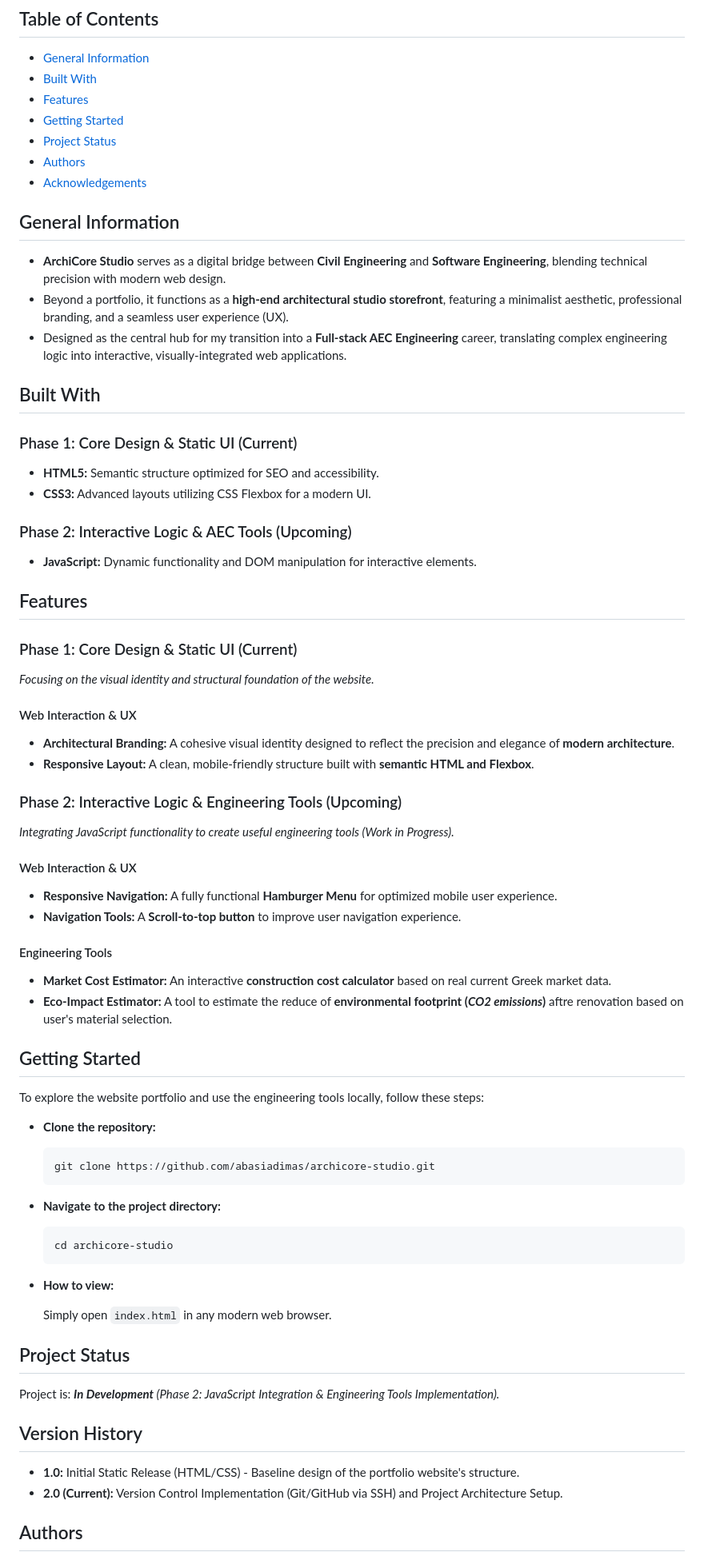
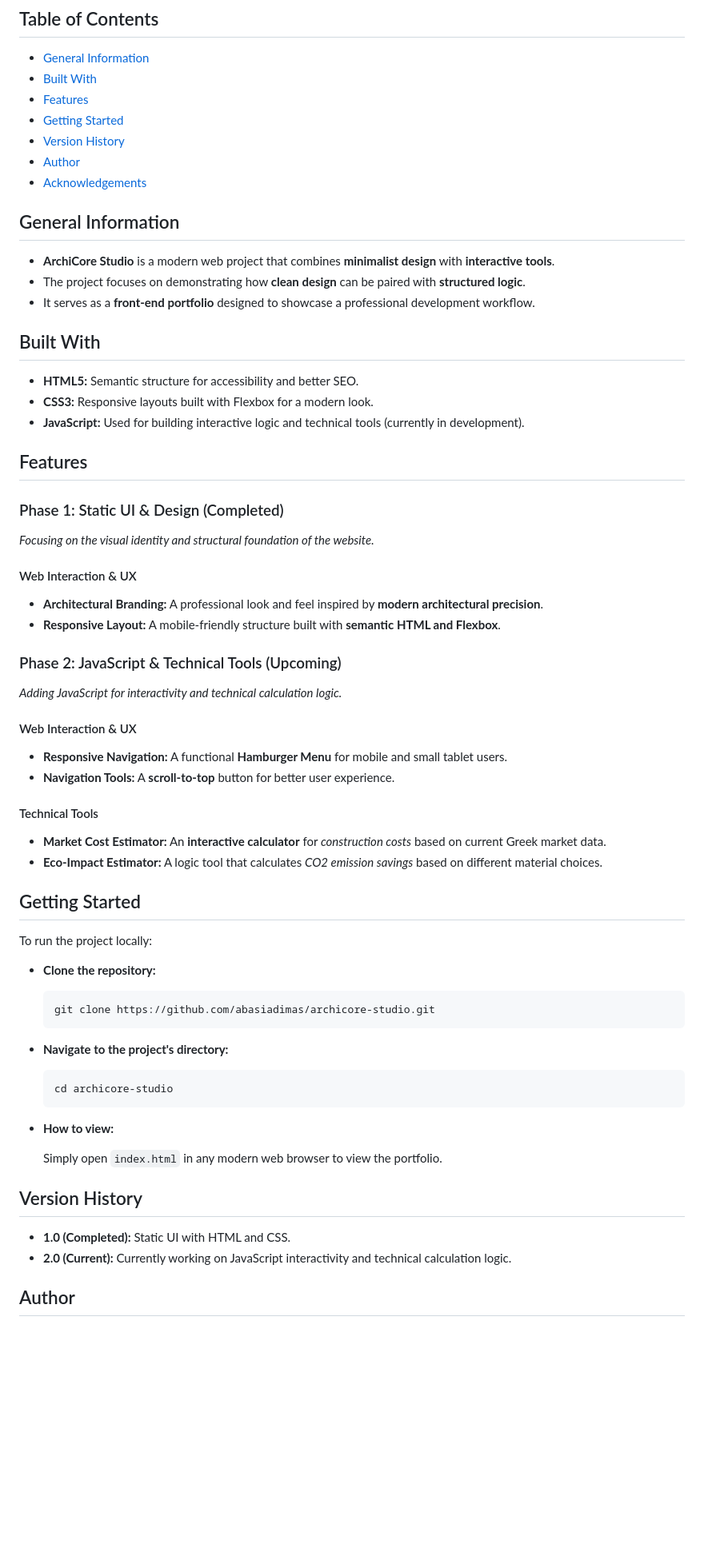
Before and after one commit to abasiadimas/archicore-studio, a Markdown page: README.md, the part around one of its changes. Shown at 80% size. GitHub-like rendering; blank space fills up the shorter version.

````diff
--- a/README.md
+++ b/README.md
@@ -16,55 +16,50 @@ _ArchiCore Studio: Modern Architecture Website and Integrated Engineering Tools_
 - [Built With](#built-with)
 - [Features](#features)
 - [Getting Started](#getting-started)
-- [Project Status](#project-status)
-- [Authors](#authors)
+- [Version History](#version-history)
+- [Author](#author)
 - [Acknowledgements](#acknowledgements)
 
 ## General Information
 
-- **ArchiCore Studio** serves as a digital bridge between **Civil Engineering** and **Software Engineering**, blending technical precision with modern web design.
-- Beyond a portfolio, it functions as a **high-end architectural studio storefront**, featuring a minimalist aesthetic, professional branding, and a seamless user experience (UX).
-- Designed as the central hub for my transition into a **Full-stack AEC Engineering** career, translating complex engineering logic into interactive, visually-integrated web applications.
+- **ArchiCore Studio** is a modern web project that combines **minimalist design** with **interactive tools**.
+- The project focuses on demonstrating how **clean design** can be paired with **structured logic**.
+- It serves as a **front-end portfolio** designed to showcase a professional development workflow.
 
 ## Built With
 
-### Phase 1: Core Design & Static UI (Current)
-
-- **HTML5:** Semantic structure optimized for SEO and accessibility.
-- **CSS3:** Advanced layouts utilizing CSS Flexbox for a modern UI.
-
-### Phase 2: Interactive Logic & AEC Tools (Upcoming)
-
-- **JavaScript:** Dynamic functionality and DOM manipulation for interactive elements.
+- **HTML5:** Semantic structure for accessibility and better SEO.
+- **CSS3:** Responsive layouts built with Flexbox for a modern look.
+- **JavaScript:** Used for building interactive logic and technical tools (currently in development).
 
 ## Features
 
-### Phase 1: Core Design & Static UI (Current)
+### Phase 1: Static UI & Design (Completed)
 
 _Focusing on the visual identity and structural foundation of the website._
 
 #### Web Interaction & UX
 
-- **Architectural Branding:** A cohesive visual identity designed to reflect the precision and elegance of **modern architecture**.
-- **Responsive Layout:** A clean, mobile-friendly structure built with **semantic HTML and Flexbox**.
+- **Architectural Branding:** A professional look and feel inspired by **modern architectural precision**.
+- **Responsive Layout:** A mobile-friendly structure built with **semantic HTML and Flexbox**.
 
-### Phase 2: Interactive Logic & Engineering Tools (Upcoming)
+### Phase 2: JavaScript & Technical Tools (Upcoming)
 
-_Integrating JavaScript functionality to create useful engineering tools (Work in Progress)._
+_Adding JavaScript for interactivity and technical calculation logic._
 
 #### Web Interaction & UX
 
-- **Responsive Navigation:** A fully functional **Hamburger Menu** for optimized mobile user experience.
-- **Navigation Tools:** A **Scroll-to-top button** to improve user navigation experience.
+- **Responsive Navigation:** A functional **Hamburger Menu** for mobile and small tablet users.
+- **Navigation Tools:** A **scroll-to-top** button for better user experience.
 
-#### Engineering Tools
+#### Technical Tools
 
-- **Market Cost Estimator:** An interactive **construction cost calculator** based on real current Greek market data.
-- **Eco-Impact Estimator:** A tool to estimate the reduce of **environmental footprint (_CO2 emissions_)** aftre renovation based on user's material selection.
+- **Market Cost Estimator:** An **interactive calculator** for _construction costs_ based on current Greek market data.
+- **Eco-Impact Estimator:** A logic tool that calculates _CO2 emission savings_ based on different material choices.
 
 ## Getting Started
 
-To explore the website portfolio and use the engineering tools locally, follow these steps:
+To run the project locally:
 
 - **Clone the repository:**
 
@@ -72,7 +67,7 @@ To explore the website portfolio and use the engineering tools locally, follow t
   git clone https://github.com/abasiadimas/archicore-studio.git
   ```
 
-- **Navigate to the project directory:**
+- **Navigate to the project's directory:**
 
   ```bash
   cd archicore-studio
@@ -80,16 +75,12 @@ To explore the website portfolio and use the engineering tools locally, follow t
 
 - **How to view:**
 
-  Simply open `index.html` in any modern web browser.
-
-## Project Status
-
-Project is: _**In Development** (Phase 2: JavaScript Integration & Engineering Tools Implementation)._
+  Simply open `index.html` in any modern web browser to view the portfolio.
 
 ## Version History
 
-- **1.0:** Initial Static Release (HTML/CSS) - Baseline design of the portfolio website's structure.
-- **2.0 (Current):** Version Control Implementation (Git/GitHub via SSH) and Project Architecture Setup.
+- **1.0 (Completed):** Static UI with HTML and CSS.
+- **2.0 (Current):** Currently working on JavaScript interactivity and technical calculation logic.
 
-## Authors
+## Author
 
````
Also changed, not shown: other parts of README.md (+8 -5 lines).
